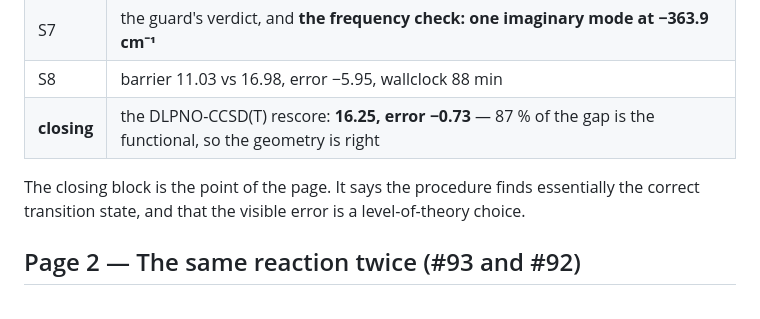
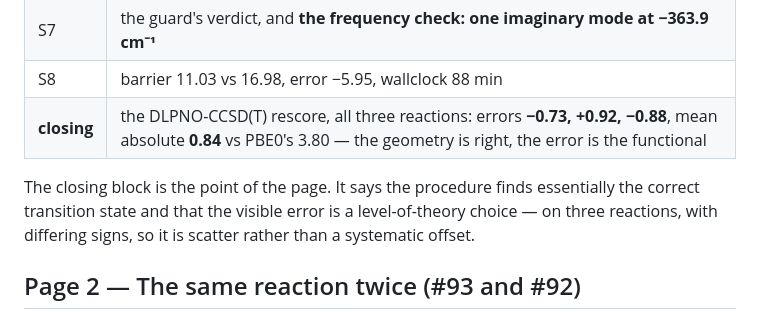
Before and after one commit to smidl/Chemie, a Markdown page: docs/walkthrough-pages-plan.md, the part around the change. GitHub-like rendering.

```diff
--- a/docs/walkthrough-pages-plan.md
+++ b/docs/walkthrough-pages-plan.md
@@ -25,10 +25,11 @@ Thiophene-1,1-dioxide + ethylene, 17 atoms, BH9 reference 16.98 kcal/mol.
 | S5–S6 | the TS search and the band, as an energy profile |
 | S7 | the guard's verdict, and **the frequency check: one imaginary mode at −363.9 cm⁻¹** |
 | S8 | barrier 11.03 vs 16.98, error −5.95, wallclock 88 min |
-| **closing** | the DLPNO-CCSD(T) rescore: **16.25, error −0.73** — 87 % of the gap is the functional, so the geometry is right |
+| **closing** | the DLPNO-CCSD(T) rescore, all three reactions: errors **−0.73, +0.92, −0.88**, mean absolute **0.84** vs PBE0's 3.80 — the geometry is right, the error is the functional |
 
 The closing block is the point of the page. It says the procedure finds essentially the correct
-transition state, and that the visible error is a level-of-theory choice.
+transition state and that the visible error is a level-of-theory choice — on three reactions, with
+differing signs, so it is scatter rather than a systematic offset.
 
 ## Page 2 — The same reaction twice (#93 and #92)
 
```
Also changed, not shown: coordination/synthesis.md (+3 -2 lines), docs/ASK-numerical-chemist.md (+4 -0 lines).
